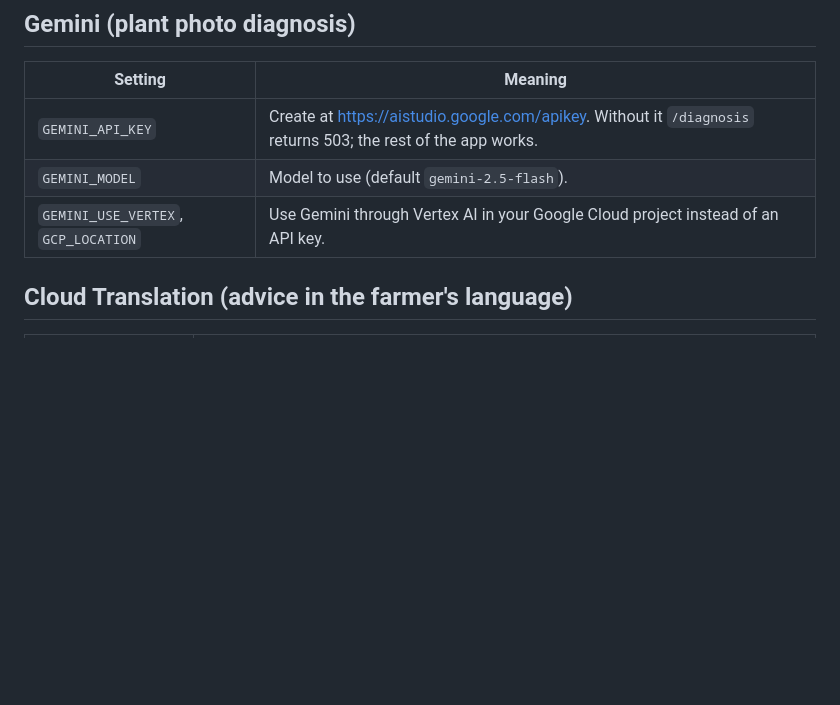
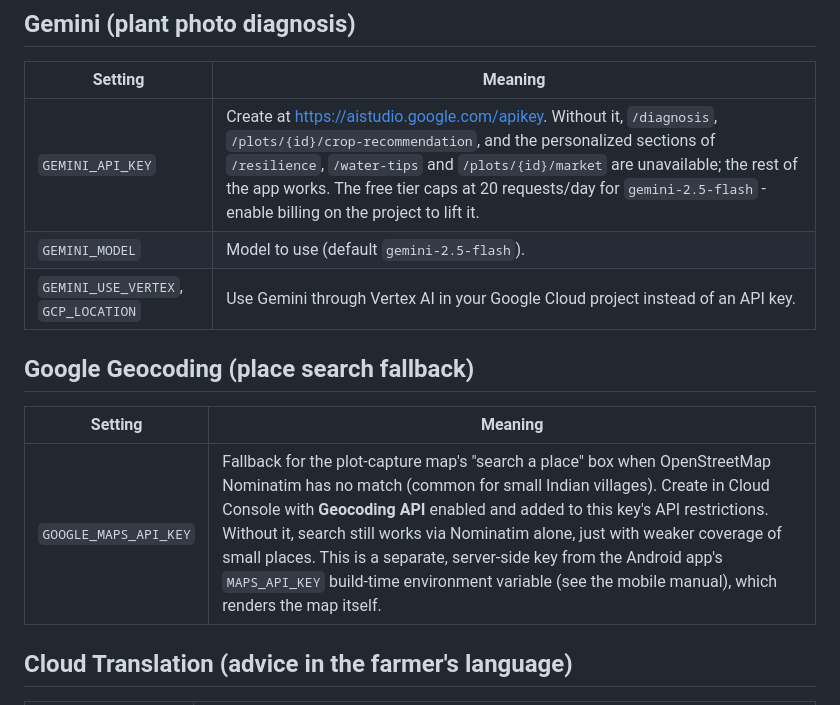
Before and after one commit to parthibanr-ai/Agro-Nova, a Markdown page: docs/env_reference.md, the part around the change. Drawn GitHub-style; blank space fills up the shorter version.

```diff
--- a/docs/env_reference.md
+++ b/docs/env_reference.md
@@ -58,9 +58,15 @@ The first forecast with Earth Engine active can take 10 to 30 seconds. If Earth
 
 | Setting | Meaning |
 |---|---|
-| `GEMINI_API_KEY` | Create at https://aistudio.google.com/apikey. Without it `/diagnosis` returns 503; the rest of the app works. |
+| `GEMINI_API_KEY` | Create at https://aistudio.google.com/apikey. Without it, `/diagnosis`, `/plots/{id}/crop-recommendation`, and the personalized sections of `/resilience`, `/water-tips` and `/plots/{id}/market` are unavailable; the rest of the app works. The free tier caps at 20 requests/day for `gemini-2.5-flash` - enable billing on the project to lift it. |
 | `GEMINI_MODEL` | Model to use (default `gemini-2.5-flash`). |
 | `GEMINI_USE_VERTEX`, `GCP_LOCATION` | Use Gemini through Vertex AI in your Google Cloud project instead of an API key. |
+
+## Google Geocoding (place search fallback)
+
+| Setting | Meaning |
+|---|---|
+| `GOOGLE_MAPS_API_KEY` | Fallback for the plot-capture map's "search a place" box when OpenStreetMap Nominatim has no match (common for small Indian villages). Create in Cloud Console with **Geocoding API** enabled and added to this key's API restrictions. Without it, search still works via Nominatim alone, just with weaker coverage of small places. This is a separate, server-side key from the Android app's `MAPS_API_KEY` build-time environment variable (see the mobile manual), which renders the map itself. |
 
 ## Cloud Translation (advice in the farmer's language)
 
```
Also changed, not shown: README.md (+5 -5 lines).
